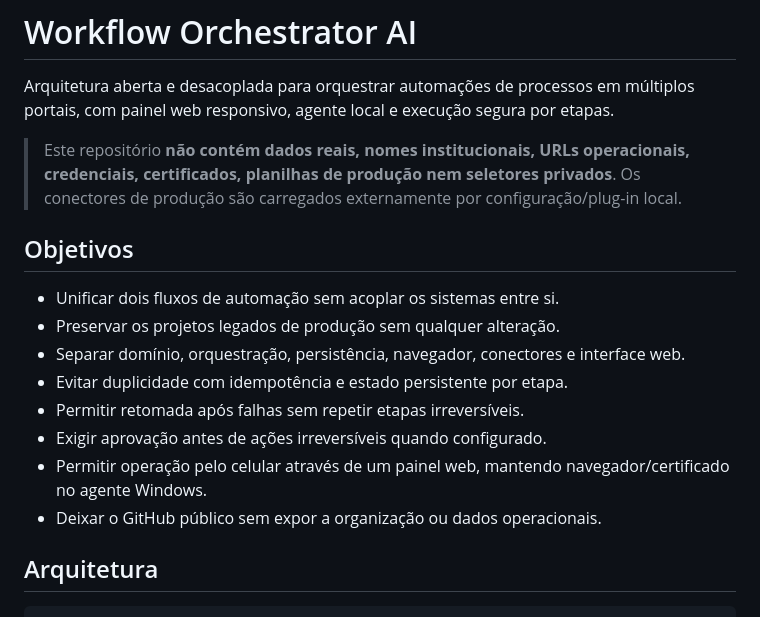
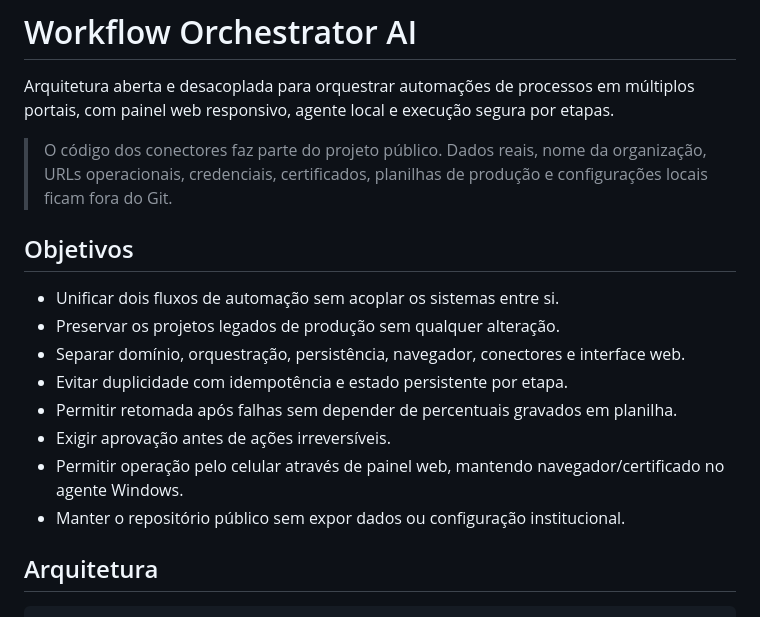
Before and after one commit to pedroaugusto93/workflow-orchestrator-ai, a Markdown page: README.md, the part around one of its changes. Drawn GitHub-style.

```diff
--- a/README.md
+++ b/README.md
@@ -2,7 +2,7 @@
 
 Arquitetura aberta e desacoplada para orquestrar automações de processos em múltiplos portais, com painel web responsivo, agente local e execução segura por etapas.
 
-> Este repositório **não contém dados reais, nomes institucionais, URLs operacionais, credenciais, certificados, planilhas de produção nem seletores privados**. Os conectores de produção são carregados externamente por configuração/plug-in local.
+> O código dos conectores faz parte do projeto público. Dados reais, nome da organização, URLs operacionais, credenciais, certificados, planilhas de produção e configurações locais ficam fora do Git.
 
 ## Objetivos
 
@@ -10,10 +10,10 @@ Arquitetura aberta e desacoplada para orquestrar automações de processos em m
 - Preservar os projetos legados de produção sem qualquer alteração.
 - Separar domínio, orquestração, persistência, navegador, conectores e interface web.
 - Evitar duplicidade com idempotência e estado persistente por etapa.
-- Permitir retomada após falhas sem repetir etapas irreversíveis.
-- Exigir aprovação antes de ações irreversíveis quando configurado.
-- Permitir operação pelo celular através de um painel web, mantendo navegador/certificado no agente Windows.
-- Deixar o GitHub público sem expor a organização ou dados operacionais.
+- Permitir retomada após falhas sem depender de percentuais gravados em planilha.
+- Exigir aprovação antes de ações irreversíveis.
+- Permitir operação pelo celular através de painel web, mantendo navegador/certificado no agente Windows.
+- Manter o repositório público sem expor dados ou configuração institucional.
 
 ## Arquitetura
 
```
Also changed, not shown: other parts of README.md (+58 -30 lines).
